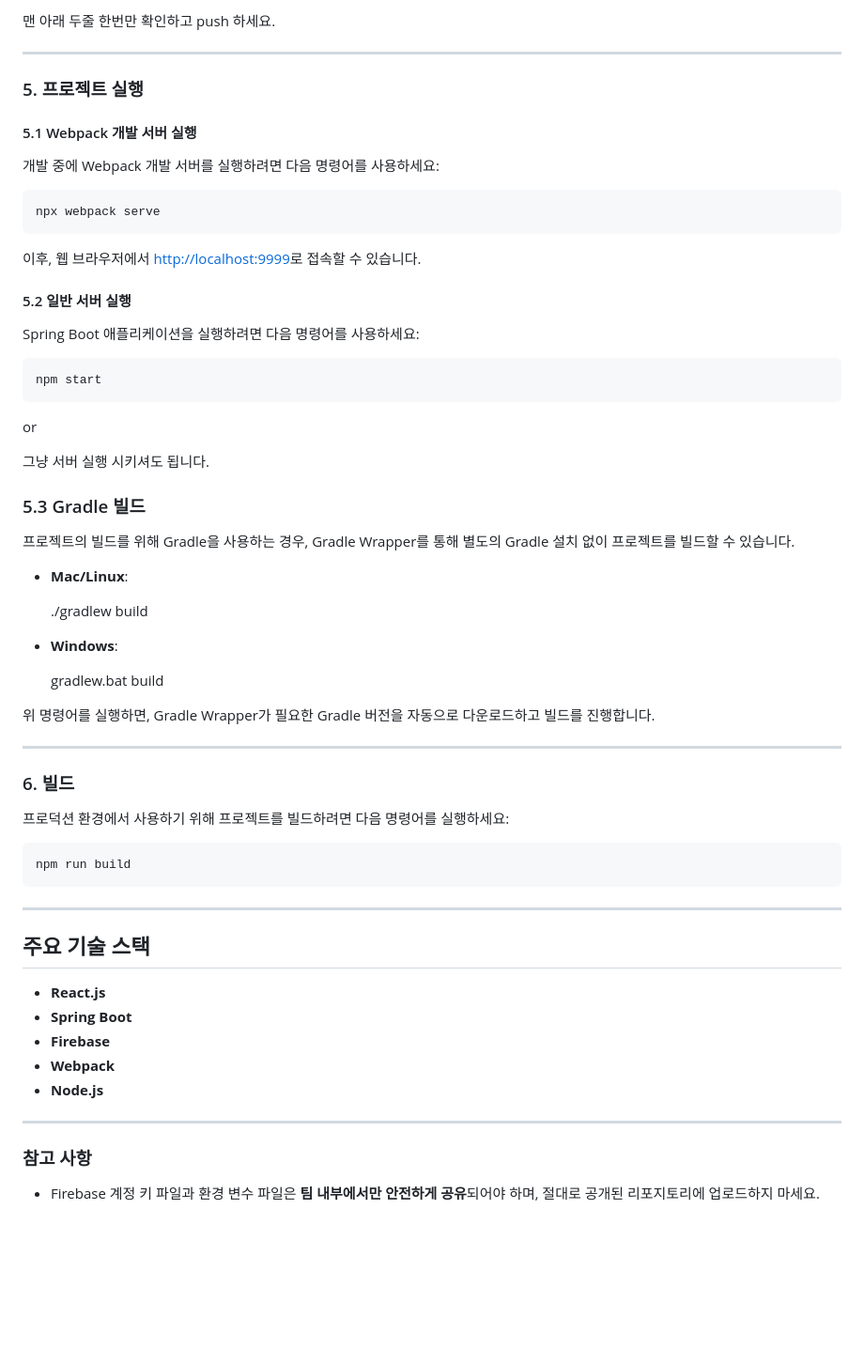
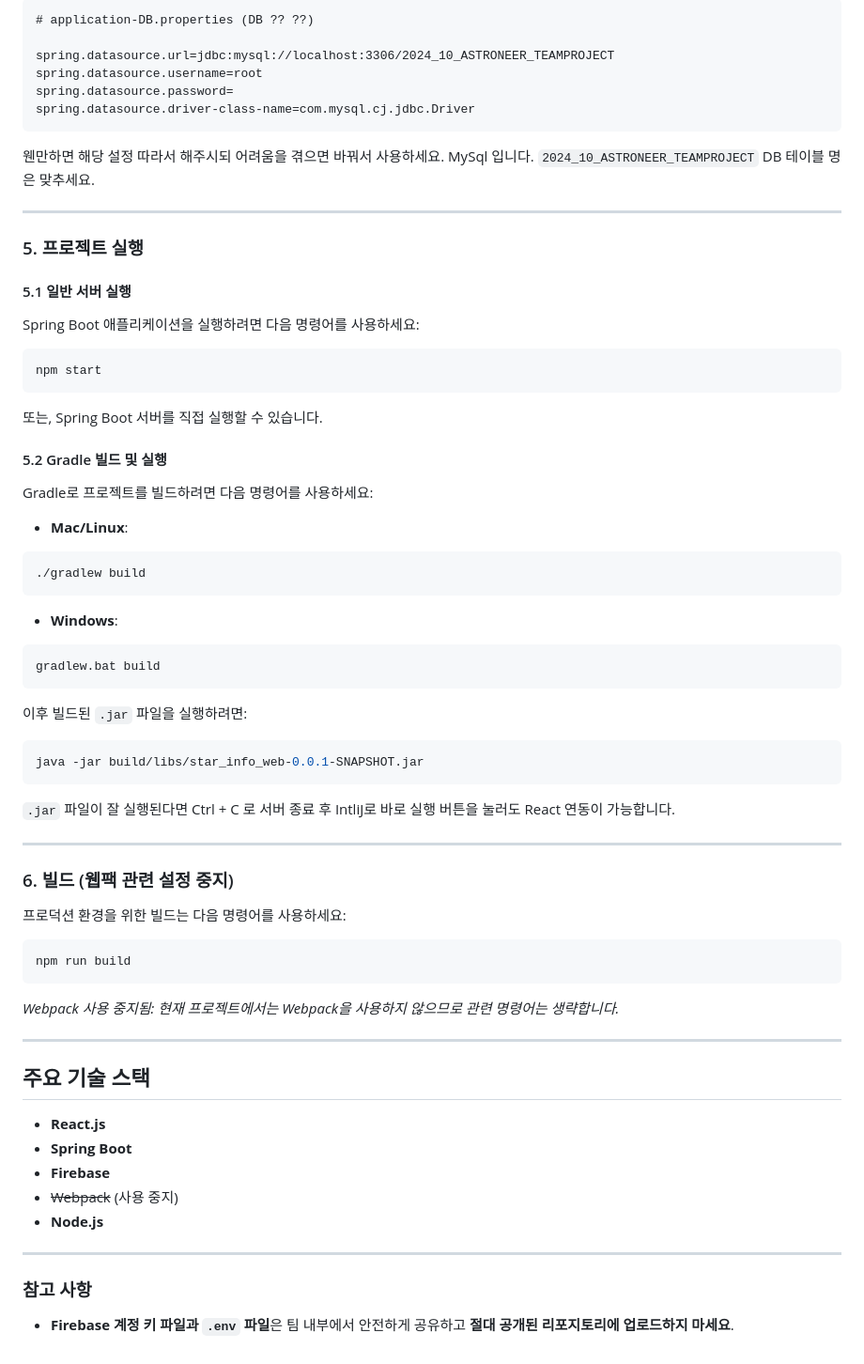
Before and after one commit to 24-10-astroneer-team-project/24_10_star_info_web, a Markdown page: README.md, the part around the change printed below. Shown: that part at 94% size. GitHub-like rendering; blank space fills up the shorter version.

````diff
--- a/README.md
+++ b/README.md
@@ -93,21 +92,19 @@ REACT_APP_FIREBASE_MEASUREMENT_ID=your-measurement-id
 
-맨 아래 두줄 한번만 확인하고 push 하세요.
+```
+# application-DB.properties (DB ?? ??)
+
+spring.datasource.url=jdbc:mysql://localhost:3306/2024_10_ASTRONEER_TEAMPROJECT
+spring.datasource.username=root
+spring.datasource.password=
+spring.datasource.driver-class-name=com.mysql.cj.jdbc.Driver
+```
+웬만하면 해당 설정 따라서 해주시되 어려움을 겪으면 바꿔서 사용하세요. MySql 입니다. `2024_10_ASTRONEER_TEAMPROJECT` DB 테이블 명은 맞추세요.
 
 ---
 
 ### 5. 프로젝트 실행
 
-#### 5.1 Webpack 개발 서버 실행
-
-개발 중에 Webpack 개발 서버를 실행하려면 다음 명령어를 사용하세요:
-
-```bash
-npx webpack serve
-```
-
-이후, 웹 브라우저에서 [http://localhost:9999](http://localhost:9999)로 접속할 수 있습니다.
-
-#### 5.2 일반 서버 실행
+#### 5.1 일반 서버 실행
 
 Spring Boot 애플리케이션을 실행하려면 다음 명령어를 사용하세요:
 
@@ -115,33 +112,43 @@ Spring Boot 애플리케이션을 실행하려면 다음 명령어를 사용하
 npm start
 ```
 
-or
+또는, Spring Boot 서버를 직접 실행할 수 있습니다.
 
-그냥 서버 실행 시키셔도 됩니다.
+#### 5.2 Gradle 빌드 및 실행
 
-### 5.3 Gradle 빌드
-
-프로젝트의 빌드를 위해 Gradle을 사용하는 경우, Gradle Wrapper를 통해 별도의 Gradle 설치 없이 프로젝트를 빌드할 수 있습니다.
+Gradle로 프로젝트를 빌드하려면 다음 명령어를 사용하세요:
 
 - **Mac/Linux**:
 
-  ./gradlew build
+```bash
+./gradlew build
+```
 
 - **Windows**:
 
-  gradlew.bat build
+```bash
+gradlew.bat build
+```
 
-위 명령어를 실행하면, Gradle Wrapper가 필요한 Gradle 버전을 자동으로 다운로드하고 빌드를 진행합니다.
+이후 빌드된 `.jar` 파일을 실행하려면:
+
+```bash
+java -jar build/libs/star_info_web-0.0.1-SNAPSHOT.jar
+```
+
+`.jar` 파일이 잘 실행된다면 Ctrl + C 로 서버 종료 후 IntliJ로 바로 실행 버튼을 눌러도 React 연동이 가능합니다.
 
 ---
 
-### 6. 빌드
+### 6. 빌드 (웹팩 관련 설정 중지)
 
-프로덕션 환경에서 사용하기 위해 프로젝트를 빌드하려면 다음 명령어를 실행하세요:
+프로덕션 환경을 위한 빌드는 다음 명령어를 사용하세요:
 
 ```bash
 npm run build
 ```
+
+*Webpack 사용 중지됨: 현재 프로젝트에서는 Webpack을 사용하지 않으므로 관련 명령어는 생략합니다.*
 
 ---
 
@@ -150,11 +157,11 @@ npm run build
 - **React.js**
 - **Spring Boot**
 - **Firebase**
-- **Webpack**
+- ~~Webpack~~ (사용 중지)
 - **Node.js**
 
 ---
 
 ### 참고 사항
 
-- Firebase 계정 키 파일과 환경 변수 파일은 **팀 내부에서만 안전하게 공유**되어야 하며, 절대로 공개된 리포지토리에 업로드하지 마세요.
+- **Firebase 계정 키 파일과 `.env` 파일**은 팀 내부에서 안전하게 공유하고 **절대 공개된 리포지토리에 업로드하지 마세요**.
````
Also changed, not shown: other parts of README.md (+31 -32 lines).
